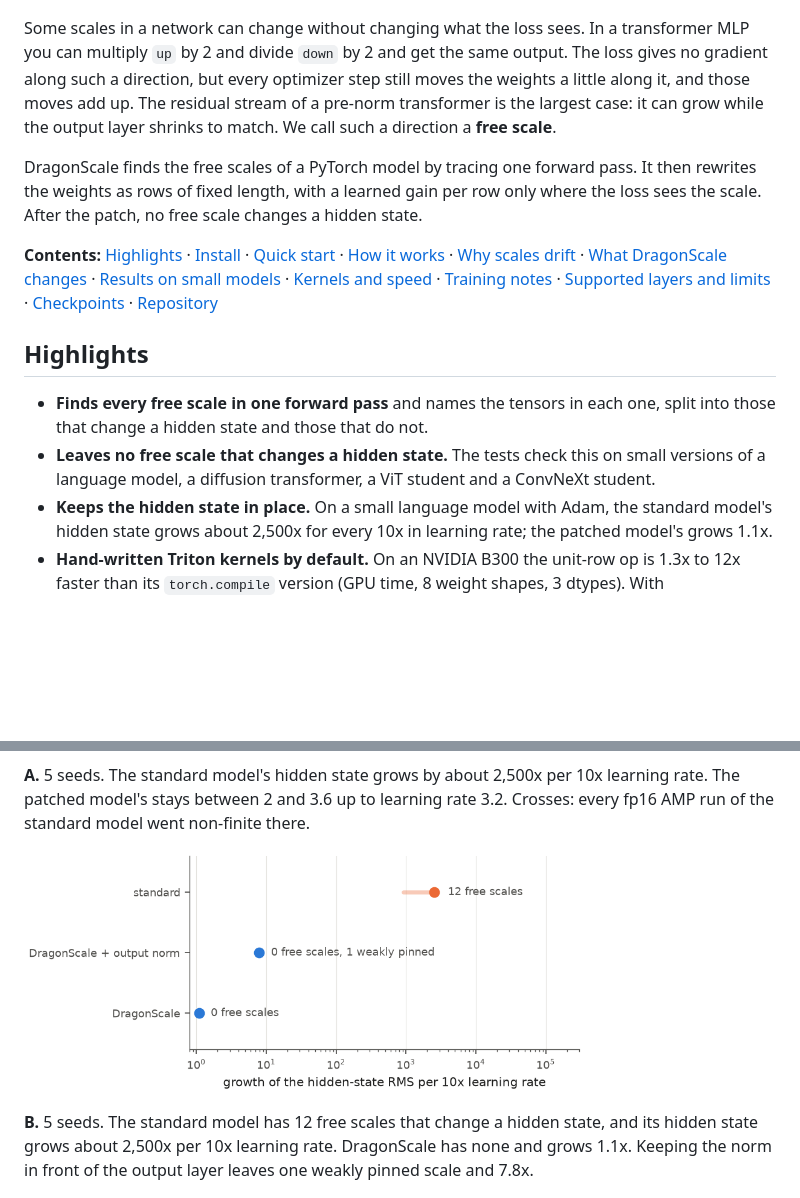
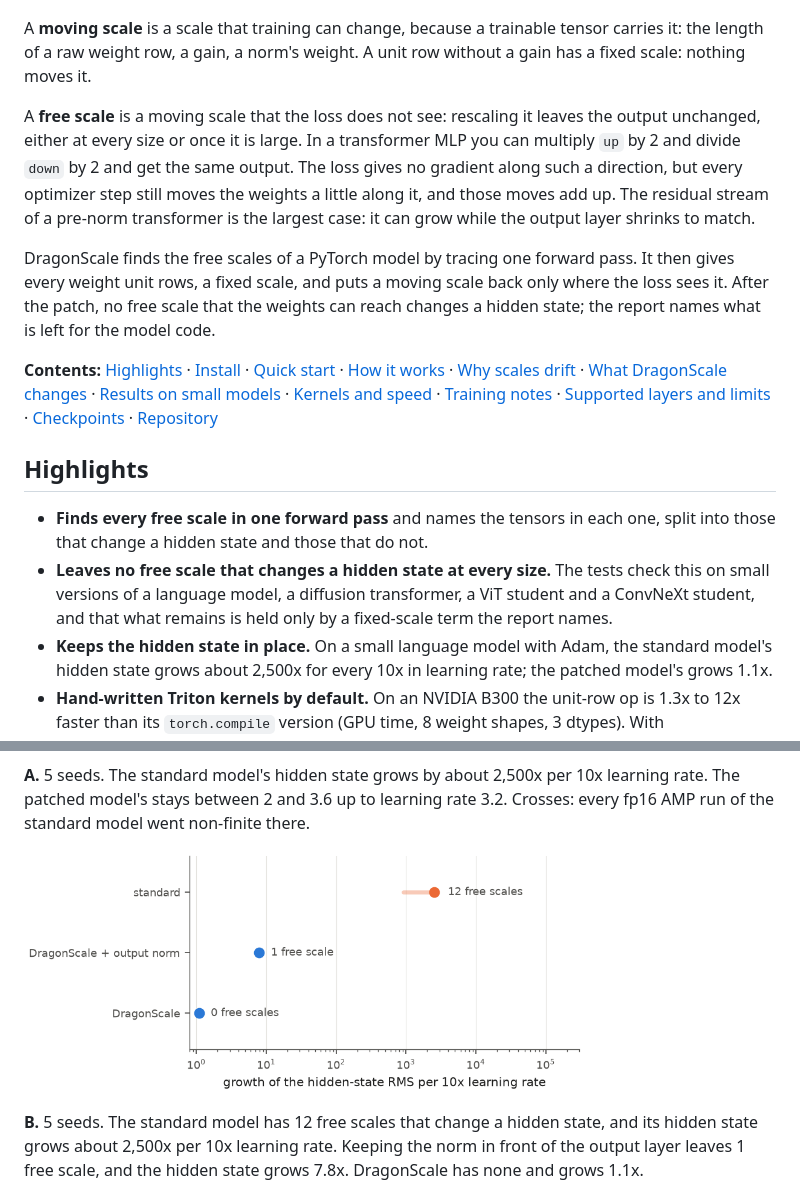
Before and after one commit to KohakuBlueleaf/DragonScale, a Markdown page: README.md, 2 parts joined by grey strips. Rendered like a GitHub page; pictures changed too: docs/figures/b_ladder.png; blank space fills up the shorter version.

Commit message:
Docs, figure B and the teaser for the wider free-scale definition; 0.2.1
Co-Authored-By: Claude Opus 5.5 <noreply@anthropic.com>

```diff
--- a/README.md
+++ b/README.md
@@ -2,15 +2,21 @@
 
 <picture><source media="(prefers-color-scheme: dark)" srcset="docs/figures/teaser_dark.png"><img alt="Left: a pre-norm transformer, whose residual stream and weight pairs can trade scale freely; middle: nGPT and EDM2, which fix every scale by construction; right: DragonScale, unit rows with a gain only where the loss sees the scale. Right panels: hidden-state size against learning rate for a small language model, standard and patched, and the number of free scales against how fast the hidden state grows with the learning rate" src="docs/figures/teaser.png"></picture>
 
-Some scales in a network can change without changing what the loss sees. In a transformer MLP
-you can multiply `up` by 2 and divide `down` by 2 and get the same output. The loss gives no
-gradient along such a direction, but every optimizer step still moves the weights a little along
-it, and those moves add up. The residual stream of a pre-norm transformer is the largest case: it
-can grow while the output layer shrinks to match. We call such a direction a **free scale**.
+A **moving scale** is a scale that training can change, because a trainable tensor carries it: the
+length of a raw weight row, a gain, a norm's weight. A unit row without a gain has a fixed scale:
+nothing moves it.
 
-DragonScale finds the free scales of a PyTorch model by tracing one forward pass. It then rewrites
-the weights as rows of fixed length, with a learned gain per row only where the loss sees the
-scale. After the patch, no free scale changes a hidden state.
+A **free scale** is a moving scale that the loss does not see: rescaling it leaves the output
+unchanged, either at every size or once it is large. In a transformer MLP you can multiply `up` by
+2 and divide `down` by 2 and get the same output. The loss gives no gradient along such a
+direction, but every optimizer step still moves the weights a little along it, and those moves
+add up. The residual stream of a pre-norm transformer is the largest case: it can grow while the
+output layer shrinks to match.
+
+DragonScale finds the free scales of a PyTorch model by tracing one forward pass. It then gives
+every weight unit rows, a fixed scale, and puts a moving scale back only where the loss sees it.
+After the patch, no free scale that the weights can reach changes a hidden state; the report
+names what is left for the model code.
 
 **Contents:** [Highlights](#highlights) · [Install](#install) · [Quick start](#quick-start) ·
 [How it works](#how-it-works) · [Why scales drift](#why-scales-drift) ·
@@ -23,8 +29,9 @@ scale. After the patch, no free scale changes a hidden state.
 
 - **Finds every free scale in one forward pass** and names the tensors in each one, split into
   those that change a hidden state and those that do not.
-- **Leaves no free scale that changes a hidden state.** The tests check this on small versions of
-  a language model, a diffusion transformer, a ViT student and a ConvNeXt student.
+- **Leaves no free scale that changes a hidden state at every size.** The tests check this on
+  small versions of a language model, a diffusion transformer, a ViT student and a ConvNeXt
+  student, and that what remains is held only by a fixed-scale term the report names.
 - **Keeps the hidden state in place.** On a small language model with Adam, the standard model's
   hidden state grows about 2,500x for every 10x in learning rate; the patched model's grows 1.1x.
 - **Hand-written Triton kernels by default.** On an NVIDIA B300 the unit-row op is 1.3x to 12x
@@ -222,8 +249,8 @@ of the standard model went non-finite there.
 <picture><source media="(prefers-color-scheme: dark)" srcset="docs/figures/b_ladder_dark.png"><img alt="Free scales counted by the analysis against hidden-state growth per 10x learning rate, the standard model, DragonScale with the output norm kept, and DragonScale" src="docs/figures/b_ladder.png" width="560"></picture>
 
 **B.** 5 seeds. The standard model has 12 free scales that change a hidden state, and its hidden
-state grows about 2,500x per 10x learning rate. DragonScale has none and grows 1.1x. Keeping the
-norm in front of the output layer leaves one weakly pinned scale and 7.8x.
+state grows about 2,500x per 10x learning rate. Keeping the norm in front of the output layer
+leaves 1 free scale, and the hidden state grows 7.8x. DragonScale has none and grows 1.1x.
 
 <picture><source media="(prefers-color-scheme: dark)" srcset="docs/figures/c_angle_dark.png"><img alt="Angle a unit row turns per step times sqrt(t), against step" src="docs/figures/c_angle.png" width="560"></picture>
 
```
Also changed, not shown: other parts of README.md (+31 -11 lines), Change.md (+32 -1 lines), docs/analysis.md (+36 -15 lines), docs/figures/b_ladder_dark.png, docs/figures/teaser.png, docs/figures/teaser_dark.png, 3 other files.
